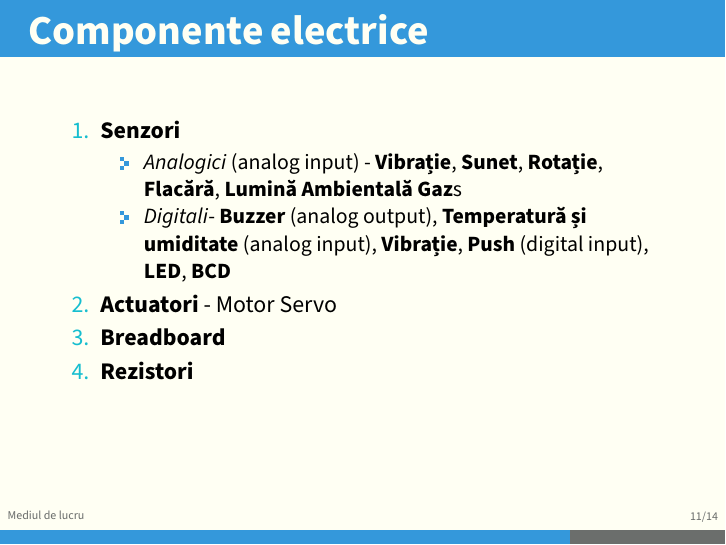
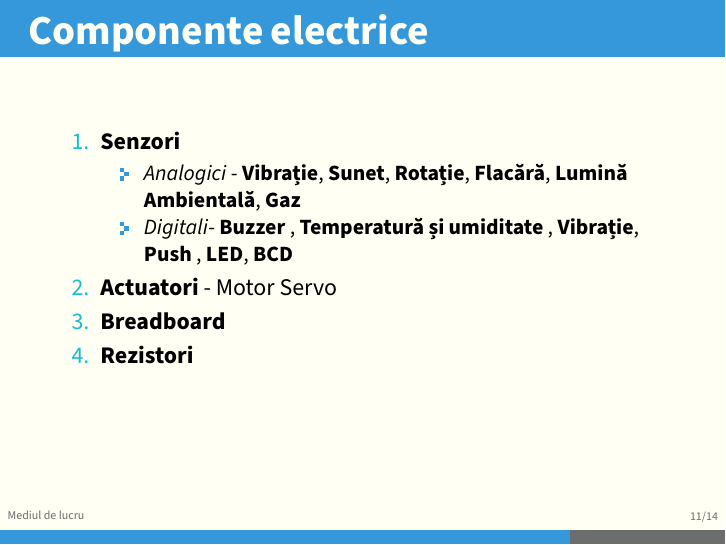
Before and after one commit to undacmic/MCULabs, LaTeX slides (Laboratoare/0 - Introducere/Suport/project/main.tex): page 19 of 22. Compiled offline with XeLaTeX.

Commit message:
Adăugare Laborator 0 - Introducere cu modificări

```diff
--- a/Laboratoare/0 - Introducere/Suport/project/main.tex
+++ b/Laboratoare/0 - Introducere/Suport/project/main.tex
@@ -140,18 +140,18 @@
 			\begin{enumerate}
 				\item \textbf{Senzori}
 					\begin{itemize}
-				        \item \textit{Analogici} (analog input) -
+				        \item \textit{Analogici} -
 				        \textbf{Vibrație},
 				        \textbf{Sunet},
 				        \textbf{Rotație},
 				        \textbf{Flacără},
-				        \textbf{Lumină Ambientală}
-				        \textbf{Gaz}s
+				        \textbf{Lumină Ambientală},
+				        \textbf{Gaz}
 				        \item \textit{Digitali}-
-				        \textbf{Buzzer} (analog output),
-				        \textbf{Temperatură și umiditate} (analog input),
+				        \textbf{Buzzer} ,
+				        \textbf{Temperatură și umiditate} ,
 				        \textbf{Vibrație},
-				        \textbf{Push} (digital input),
+				        \textbf{Push} ,
 				        \textbf{LED},
 				        \textbf{BCD}
 			        \end{itemize}
```
Also changed, not shown: Laboratoare/0 - Introducere/Suport/export.pdf.
